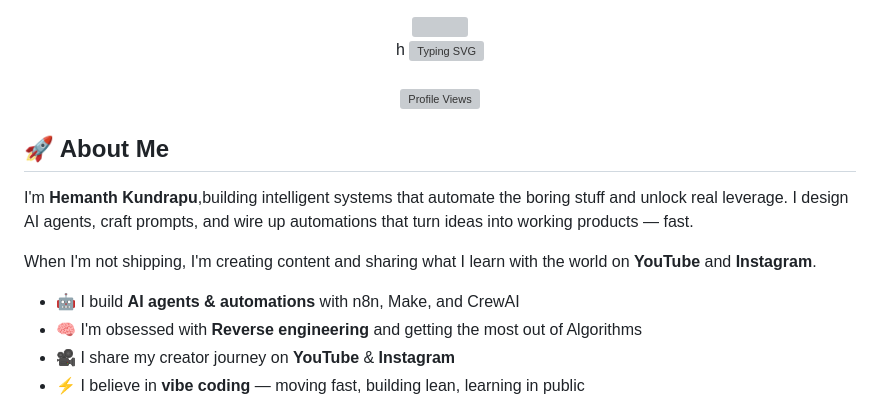
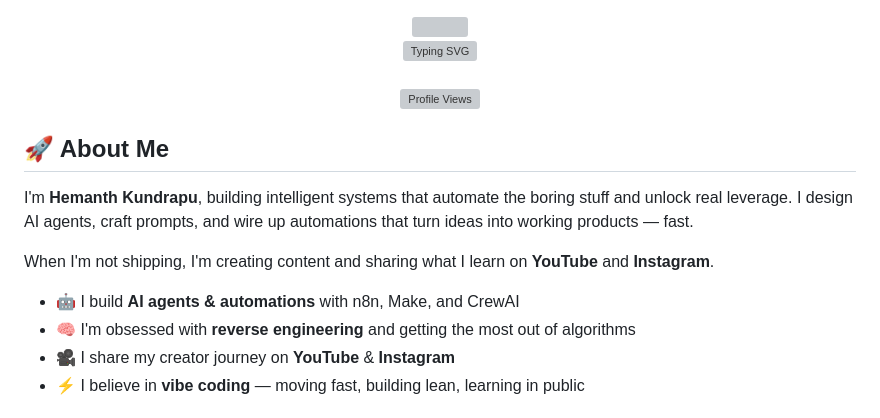
Before and after one commit to Hem456anth/Hem456anth, a Markdown page: README.md, the part around the change. Rendered like a GitHub page; grey boxes are pictures that could not be loaded.

Commit message:
Fix typos and polish README wording

```diff
--- a/README.md
+++ b/README.md
@@ -1,6 +1,6 @@
 <div align="center">
   <img src="https://capsule-render.vercel.app/api?type=waving&color=gradient&customColorList=6,11,20&height=200&section=header&text=Hemanth%20Kundrapu&fontSize=50&fontColor=ffffff&animation=fadeIn&desc=Polymath&descSize=20&descAlignY=68" width="100%" />
-  <br />h
+  <br />
   <img src="https://readme-typing-svg.demolab.com?font=Fira+Code&size=24&duration=3000&pause=1000&color=7C3AED&center=true&vCenter=true&width=600&lines=Building+AI+Agents+%26+Automations;Prompt+Engineering+%7C+AI+Workflows;Turning+Ideas+Into+Intelligent+Systems" alt="Typing SVG" />
   <br /><br />
   <img src="https://komarev.com/ghpvc/?username=Hem456anth&label=Profile%20Views&color=7C3AED&style=for-the-badge" alt="Profile Views" />
@@ -8,13 +8,13 @@
 
 ## 🚀 About Me
 
-I'm **Hemanth Kundrapu**,building intelligent systems that automate the boring stuff and unlock real leverage. I design AI agents, craft prompts, and wire up automations that turn ideas into working products — fast.
+I'm **Hemanth Kundrapu**, building intelligent systems that automate the boring stuff and unlock real leverage. I design AI agents, craft prompts, and wire up automations that turn ideas into working products — fast.
 
-When I'm not shipping, I'm creating content and sharing what I learn with the world on **YouTube** and **Instagram**.
+When I'm not shipping, I'm creating content and sharing what I learn on **YouTube** and **Instagram**.
 
 <ul>
   <li>🤖 I build <b>AI agents &amp; automations</b> with n8n, Make, and CrewAI</li>
-  <li>🧠 I'm obsessed with <b>Reverse engineering</b> and getting the most out of Algorithms</li>
+  <li>🧠 I'm obsessed with <b>reverse engineering</b> and getting the most out of algorithms</li>
   <li>🎥 I share my creator journey on <b>YouTube</b> &amp; <b>Instagram</b></li>
   <li>⚡ I believe in <b>vibe coding</b> — moving fast, building lean, learning in public</li>
 </ul>
```
